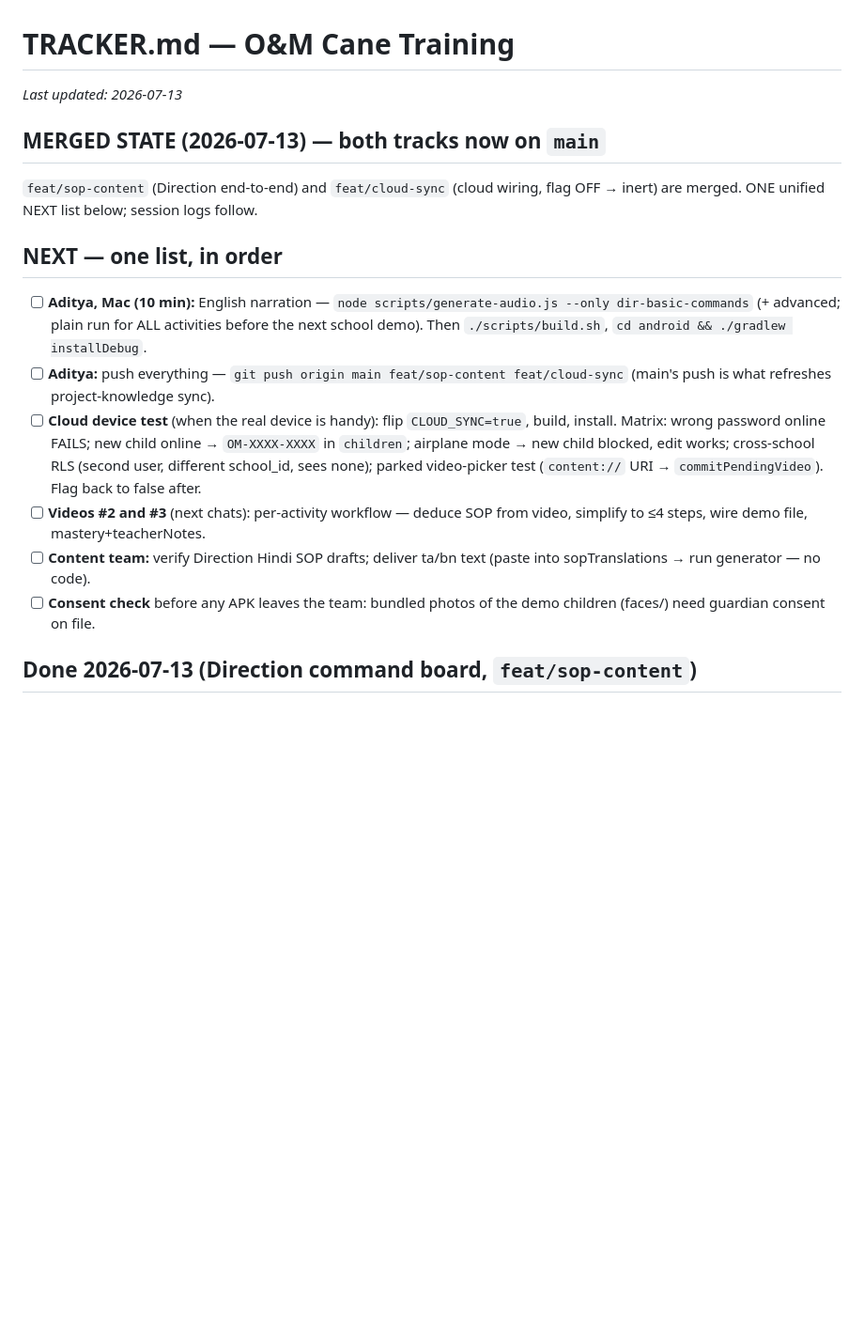
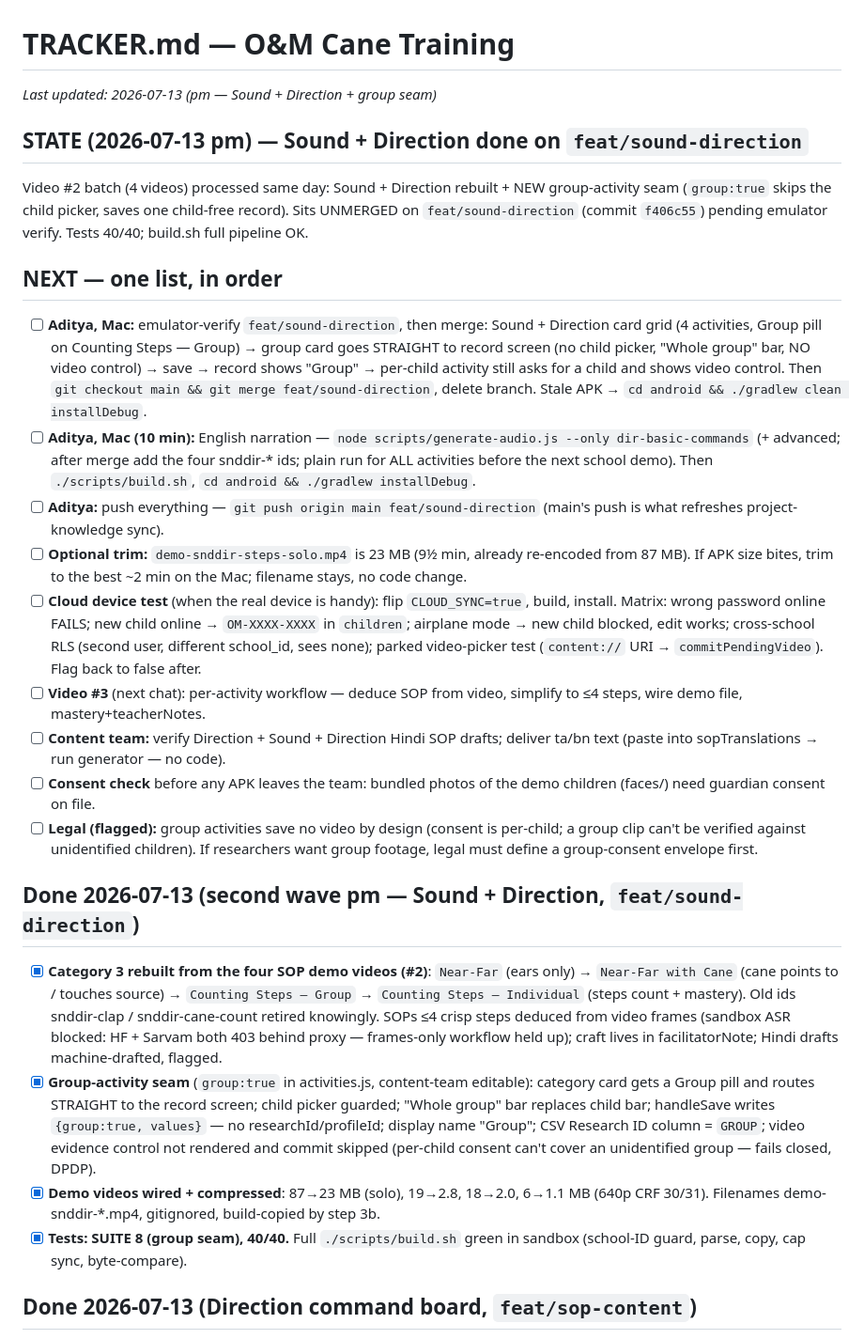
Before and after one commit to Adistor777/om-cane-training, a Markdown page: TRACKER.md, the part around the change. Shown at 94% size. Drawn GitHub-style; blank space fills up the shorter version.

Commit message:
TRACKER + MEMORY: Sound + Direction session wrap-up (video batch #2, group seam)

```diff
--- a/TRACKER.md
+++ b/TRACKER.md
@@ -1,31 +1,69 @@
 # TRACKER.md — O&M Cane Training
 
-_Last updated: 2026-07-13_
+_Last updated: 2026-07-13 (pm — Sound + Direction + group seam)_
 
-## MERGED STATE (2026-07-13) — both tracks now on `main`
-`feat/sop-content` (Direction end-to-end) and `feat/cloud-sync` (cloud wiring,
-flag OFF → inert) are merged. ONE unified NEXT list below; session logs follow.
+## STATE (2026-07-13 pm) — Sound + Direction done on `feat/sound-direction`
+Video #2 batch (4 videos) processed same day: Sound + Direction rebuilt +
+NEW group-activity seam (`group:true` skips the child picker, saves one
+child-free record). Sits UNMERGED on `feat/sound-direction` (commit
+`f406c55`) pending emulator verify. Tests 40/40; build.sh full pipeline OK.
 
 ## NEXT — one list, in order
+- [ ] **Aditya, Mac:** emulator-verify `feat/sound-direction`, then merge:
+      Sound + Direction card grid (4 activities, Group pill on Counting
+      Steps — Group) → group card goes STRAIGHT to record screen (no child
+      picker, "Whole group" bar, NO video control) → save → record shows
+      "Group" → per-child activity still asks for a child and shows video
+      control. Then `git checkout main && git merge feat/sound-direction`,
+      delete branch. Stale APK → `cd android && ./gradlew clean installDebug`.
 - [ ] **Aditya, Mac (10 min):** English narration —
       `node scripts/generate-audio.js --only dir-basic-commands` (+ advanced;
-      plain run for ALL activities before the next school demo). Then
-      `./scripts/build.sh`, `cd android && ./gradlew installDebug`.
+      after merge add the four snddir-* ids; plain run for ALL activities
+      before the next school demo). Then `./scripts/build.sh`,
+      `cd android && ./gradlew installDebug`.
 - [ ] **Aditya:** push everything —
-      `git push origin main feat/sop-content feat/cloud-sync`
+      `git push origin main feat/sound-direction`
       (main's push is what refreshes project-knowledge sync).
+- [ ] **Optional trim:** `demo-snddir-steps-solo.mp4` is 23 MB (9½ min,
+      already re-encoded from 87 MB). If APK size bites, trim to the best
+      ~2 min on the Mac; filename stays, no code change.
 - [ ] **Cloud device test** (when the real device is handy): flip
       `CLOUD_SYNC=true`, build, install. Matrix: wrong password online FAILS;
       new child online → `OM-XXXX-XXXX` in `children`; airplane mode → new
       child blocked, edit works; cross-school RLS (second user, different
       school_id, sees none); parked video-picker test (`content://` URI →
       `commitPendingVideo`). Flag back to false after.
-- [ ] **Videos #2 and #3** (next chats): per-activity workflow — deduce SOP
-      from video, simplify to ≤4 steps, wire demo file, mastery+teacherNotes.
-- [ ] **Content team:** verify Direction Hindi SOP drafts; deliver ta/bn text
-      (paste into sopTranslations → run generator — no code).
+- [ ] **Video #3** (next chat): per-activity workflow — deduce SOP from
+      video, simplify to ≤4 steps, wire demo file, mastery+teacherNotes.
+- [ ] **Content team:** verify Direction + Sound + Direction Hindi SOP drafts;
+      deliver ta/bn text (paste into sopTranslations → run generator — no code).
 - [ ] **Consent check** before any APK leaves the team: bundled photos of the
       demo children (faces/) need guardian consent on file.
+- [ ] **Legal (flagged):** group activities save no video by design (consent
+      is per-child; a group clip can't be verified against unidentified
+      children). If researchers want group footage, legal must define a
+      group-consent envelope first.
+
+## Done 2026-07-13 (second wave pm — Sound + Direction, `feat/sound-direction`)
+- [x] **Category 3 rebuilt from the four SOP demo videos (#2)**: `Near-Far`
+      (ears only) → `Near-Far with Cane` (cane points to / touches source) →
+      `Counting Steps — Group` → `Counting Steps — Individual` (steps count +
+      mastery). Old ids snddir-clap / snddir-cane-count retired knowingly.
+      SOPs ≤4 crisp steps deduced from video frames (sandbox ASR blocked:
+      HF + Sarvam both 403 behind proxy — frames-only workflow held up);
+      craft lives in facilitatorNote; Hindi drafts machine-drafted, flagged.
+- [x] **Group-activity seam** (`group:true` in activities.js, content-team
+      editable): category card gets a Group pill and routes STRAIGHT to the
+      record screen; child picker guarded; "Whole group" bar replaces child
+      bar; handleSave writes `{group:true, values}` — no researchId/profileId;
+      display name "Group"; CSV Research ID column = `GROUP`; video evidence
+      control not rendered and commit skipped (per-child consent can't cover
+      an unidentified group — fails closed, DPDP).
+- [x] **Demo videos wired + compressed**: 87→23 MB (solo), 19→2.8, 18→2.0,
+      6→1.1 MB (640p CRF 30/31). Filenames demo-snddir-*.mp4, gitignored,
+      build-copied by step 3b.
+- [x] **Tests: SUITE 8 (group seam), 40/40.** Full `./scripts/build.sh` green
+      in sandbox (school-ID guard, parse, copy, cap sync, byte-compare).
 
 ## Done 2026-07-13 (Direction command board, `feat/sop-content`)
 - [x] **Direction category restructured** (SOP video #1 received): `Basic
```
Also changed, not shown: MEMORY.md (+26 -2 lines).
